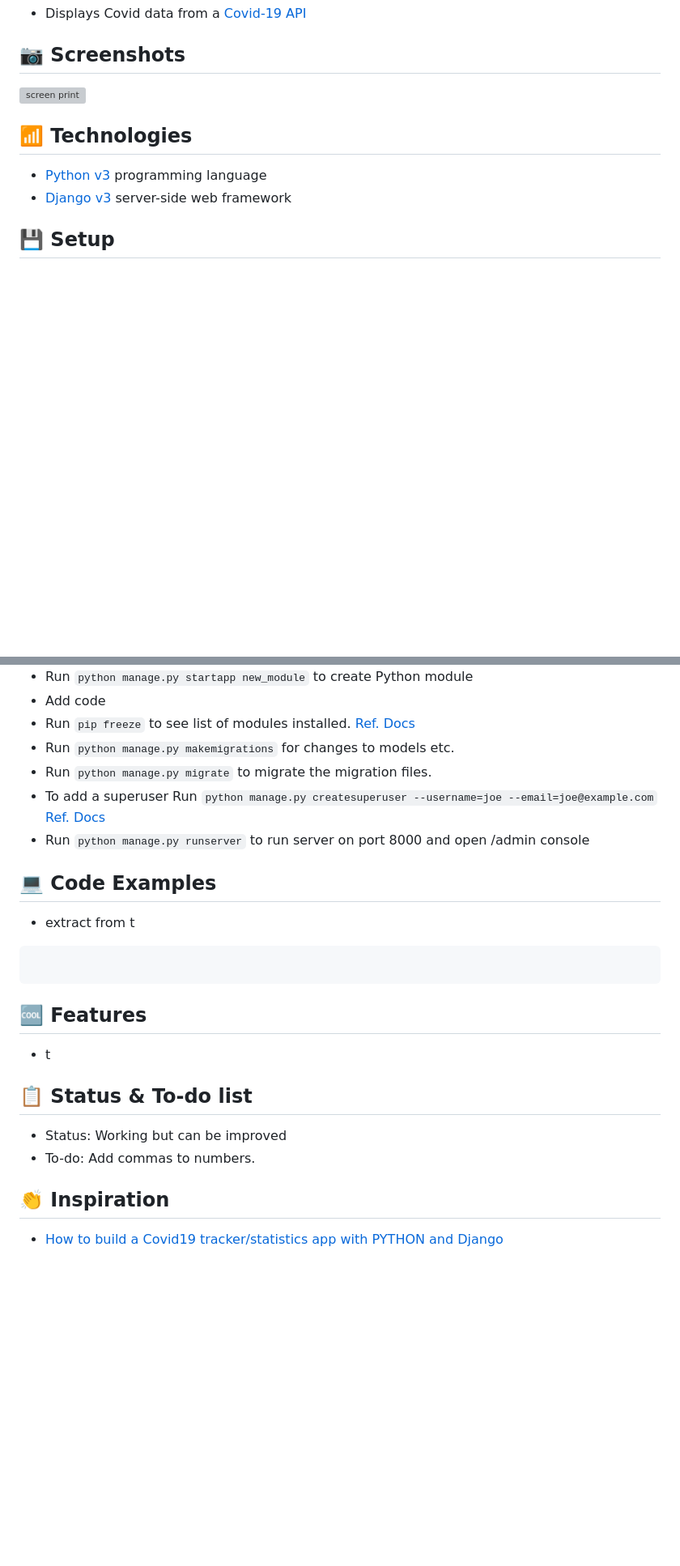
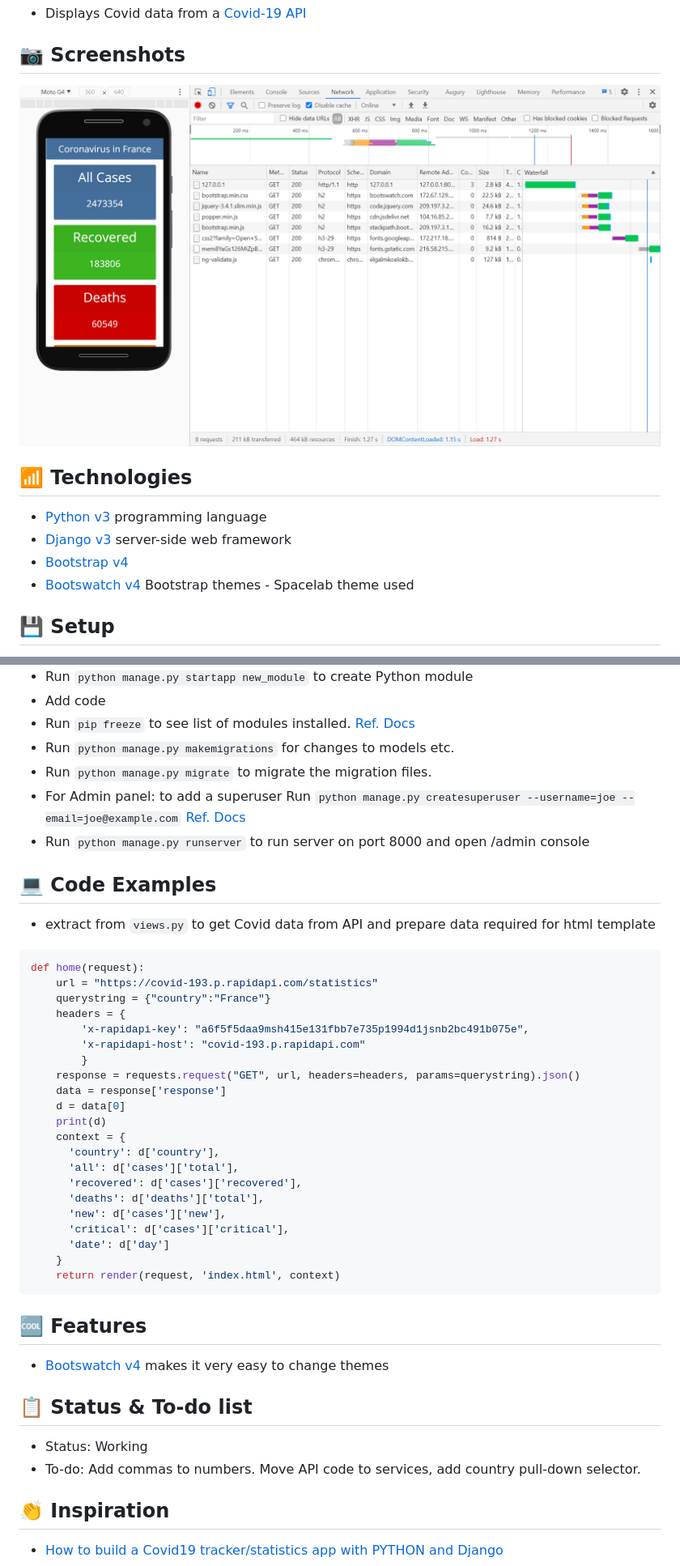
Before and after one commit to rubyazz/jihc-web-app-lab2, a Markdown page: README.md, 2 parts joined by grey strips. Shown: that part at 81% size. Rendered like a GitHub page; pictures changed too: img/covid.png (added); blank space fills up the shorter version; grey boxes are pictures that could not be loaded.

Commit message:
html template cards replaced, reamd updated

````diff
--- a/README.md
+++ b/README.md
@@ -23,12 +23,14 @@
 
 ## :camera: Screenshots
 
-![screen print](./img/admin.png)
+![screen print](./img/covid.png)
 
 ## :signal_strength: Technologies
 
 * [Python v3](https://www.python.org/) programming language
 * [Django v3](https://www.djangoproject.com/) server-side web framework
+* [Bootstrap v4](https://getbootstrap.com/)
+* [Bootswatch v4](https://bootswatch.com/) Bootstrap themes - Spacelab theme used
 
 ## :floppy_disk: Setup
 
@@ -42,25 +44,45 @@
 * Run `pip freeze` to see list of modules installed. [Ref. Docs](https://pip.pypa.io/en/stable/reference/pip_freeze/)
 * Run `python manage.py makemigrations` for changes to models etc.
 * Run `python manage.py migrate` to migrate the migration files.
-* To add a superuser Run `python manage.py createsuperuser --username=joe --email=joe@example.com` [Ref. Docs](https://docs.djangoproject.com/en/3.1/topics/auth/default/)
+* For Admin panel: to add a superuser Run `python manage.py createsuperuser --username=joe --email=joe@example.com` [Ref. Docs](https://docs.djangoproject.com/en/3.1/topics/auth/default/)
 * Run `python manage.py runserver` to run server on port 8000 and open /admin console
 
 ## :computer: Code Examples
 
-* extract from t
+* extract from `views.py` to get Covid data from API and prepare data required for html template
 
 ```python
-
+def home(request):
+    url = "https://covid-193.p.rapidapi.com/statistics"
+    querystring = {"country":"France"}
+    headers = {
+        'x-rapidapi-key': "a6f5f5daa9msh415e131fbb7e735p1994d1jsnb2bc491b075e",
+        'x-rapidapi-host': "covid-193.p.rapidapi.com"
+        }
+    response = requests.request("GET", url, headers=headers, params=querystring).json()
+    data = response['response']
+    d = data[0]
+    print(d)
+    context = {
+      'country': d['country'],
+      'all': d['cases']['total'],
+      'recovered': d['cases']['recovered'],
+      'deaths': d['deaths']['total'],
+      'new': d['cases']['new'],
+      'critical': d['cases']['critical'],
+      'date': d['day']
+    }
+    return render(request, 'index.html', context)
 ```
 
 ## :cool: Features
 
-* t
+* [Bootswatch v4](https://bootswatch.com/) makes it very easy to change themes
 
 ## :clipboard: Status & To-do list
 
-* Status: Working but can be improved
-* To-do: Add commas to numbers.
+* Status: Working
+* To-do: Add commas to numbers. Move API code to services, add country pull-down selector.
 
 ## :clap: Inspiration
 
````
Also changed, not shown: 2 other files.
